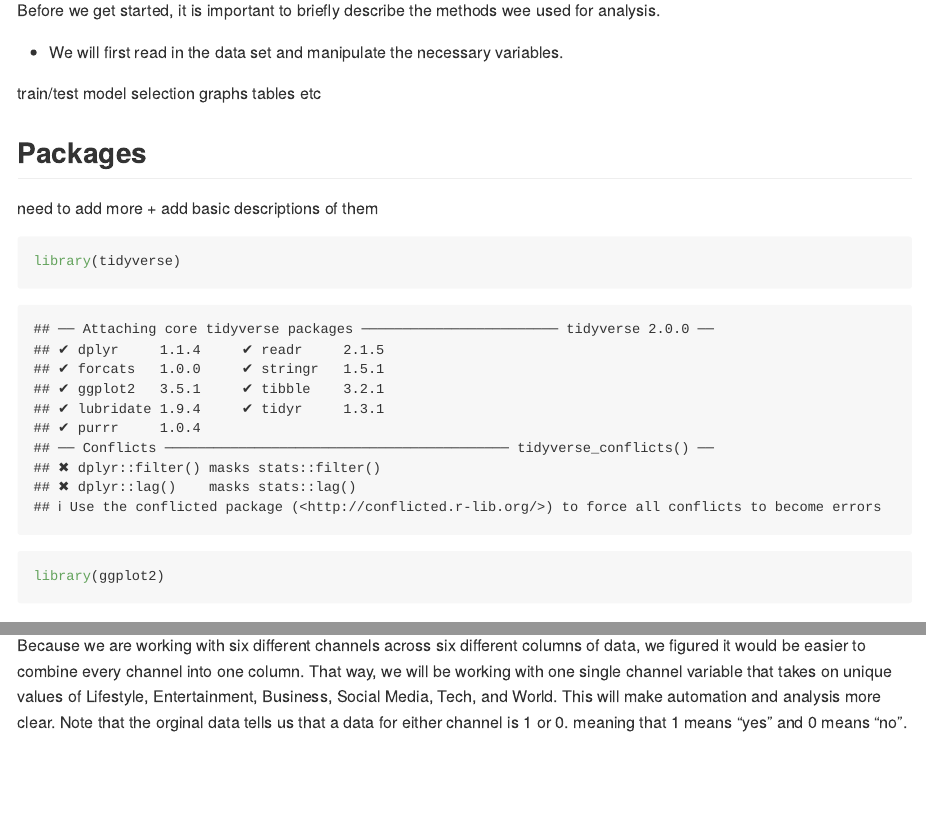
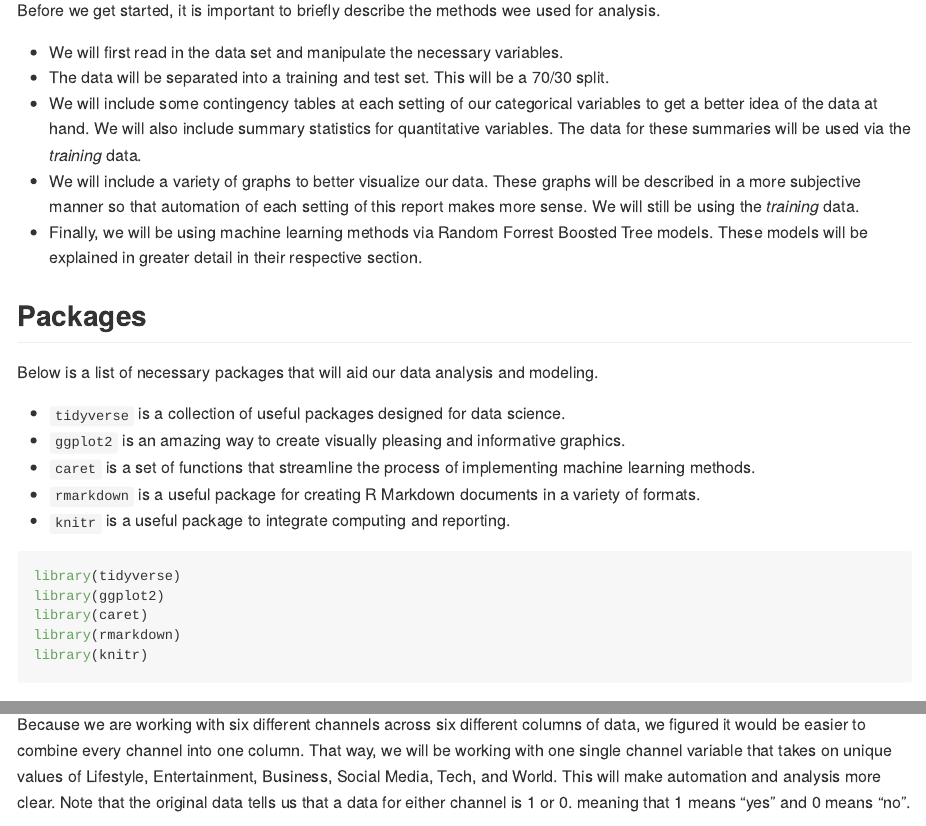
Before and after one commit to abmckeon/Project2, an R Markdown document (Project2McKeonSnyder.Rmd): the page in a window 1100 px wide, from 1650 px down, and a second part further down, joined at a grey line. Rendered offline with R 4.5, knitr and Pandoc, with nearby package versions; some code elsewhere in the file could not run offline.

Commit message:
Commit #2

````diff
--- a/Project2McKeonSnyder.Rmd
+++ b/Project2McKeonSnyder.Rmd
@@ -62,20 +62,27 @@ Finally, the six data channels we will be working with come from these key varia
 Before we get started, it is important to briefly describe the methods wee used for analysis.
 
 * We will first read in the data set and manipulate the necessary variables.
-
-train/test
-model selection
-graphs
-tables
-etc
-
+* The data will be separated into a training and test set. This will be a 70/30 split.
+* We will include some contingency tables at each setting of our categorical variables to get a better idea of the data at hand. We will also include summary statistics for quantitative variables. The data for these summaries will be used via the *training* data.
+* We will include a variety of graphs to better visualize our data. These graphs will be described in a more subjective manner so that automation of each setting of this report makes more sense. We will still be using the *training* data.
+* Finally, we will be using machine learning methods via Random Forrest Boosted Tree models. These models will be explained in greater detail in their respective section.
 
 ## Packages
 
-need to add more + add basic descriptions of them
-```{r}
+Below is a list of necessary packages that will aid our data analysis and modeling.
+
+* `tidyverse` is a collection of useful packages designed for data science.
+* `ggplot2` is an amazing way to create visually pleasing and informative graphics.
+* `caret` is a set of functions that streamline the process of implementing machine learning methods.
+* `rmarkdown` is a useful package for creating R Markdown documents in a variety of formats.
+* `knitr` is a useful package to integrate computing and reporting.
+
+```{r warning=FALSE,message=FALSE}
 library(tidyverse)
 library(ggplot2)
+library(caret)
+library(rmarkdown)
+library(knitr)
 
 ```
 
@@ -90,5 +97,5 @@ newsData
 
 # Create New Variable
 
-Because we are working with six different channels across six different columns of data, we figured it would be easier to combine every channel into one column. That way, we will be working with one single channel variable that takes on unique values of Lifestyle, Entertainment, Business, Social Media, Tech, and World. This will make automation and analysis more clear. Note that the orginal data tells us that a data for either channel is 1 or 0. meaning that 1 means "yes" and 0 means "no".
+Because we are working with six different channels across six different columns of data, we figured it would be easier to combine every channel into one column. That way, we will be working with one single channel variable that takes on unique values of Lifestyle, Entertainment, Business, Social Media, Tech, and World. This will make automation and analysis more clear. Note that the original data tells us that a data for either channel is 1 or 0. meaning that 1 means "yes" and 0 means "no".
 
````
Also changed, not shown: README.md, Project2McKeonSnyder.Rmd (4 more changed lines).
